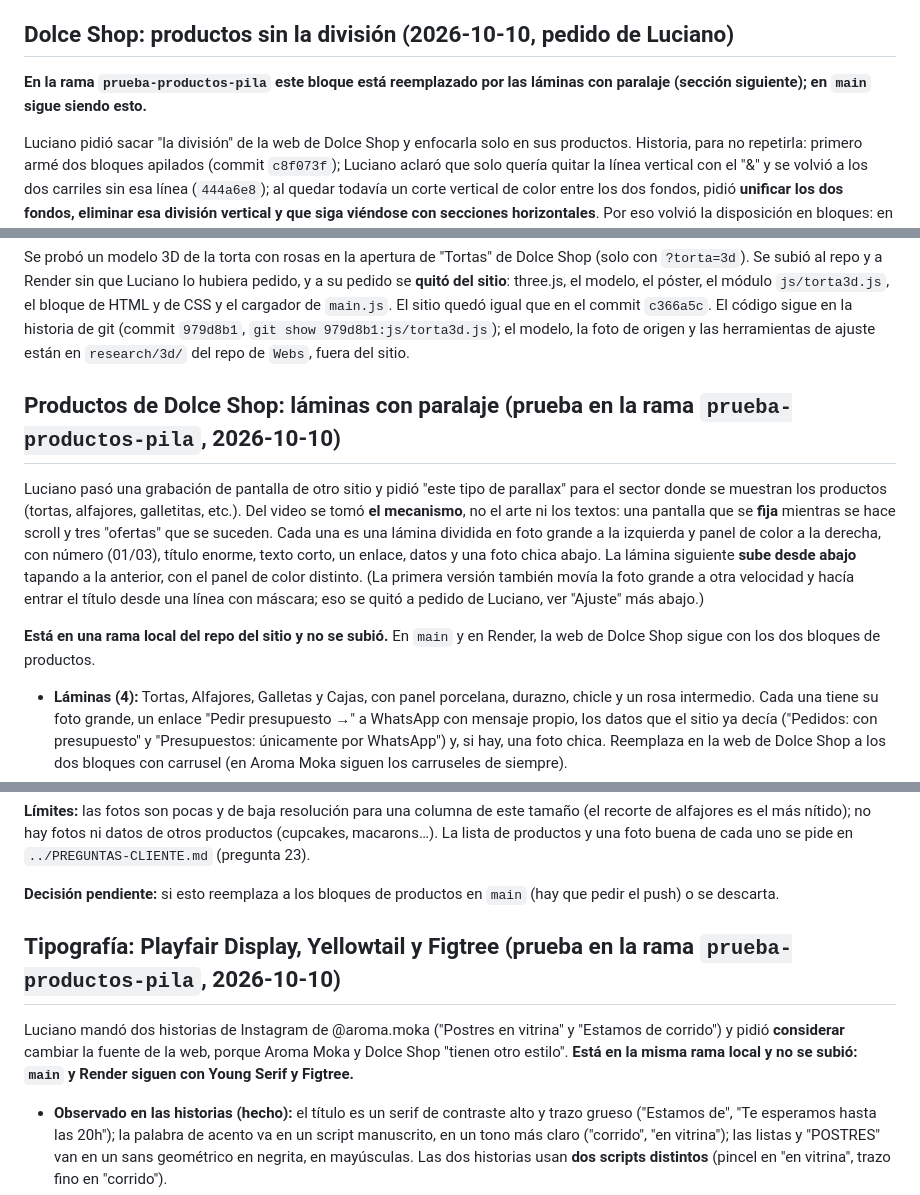
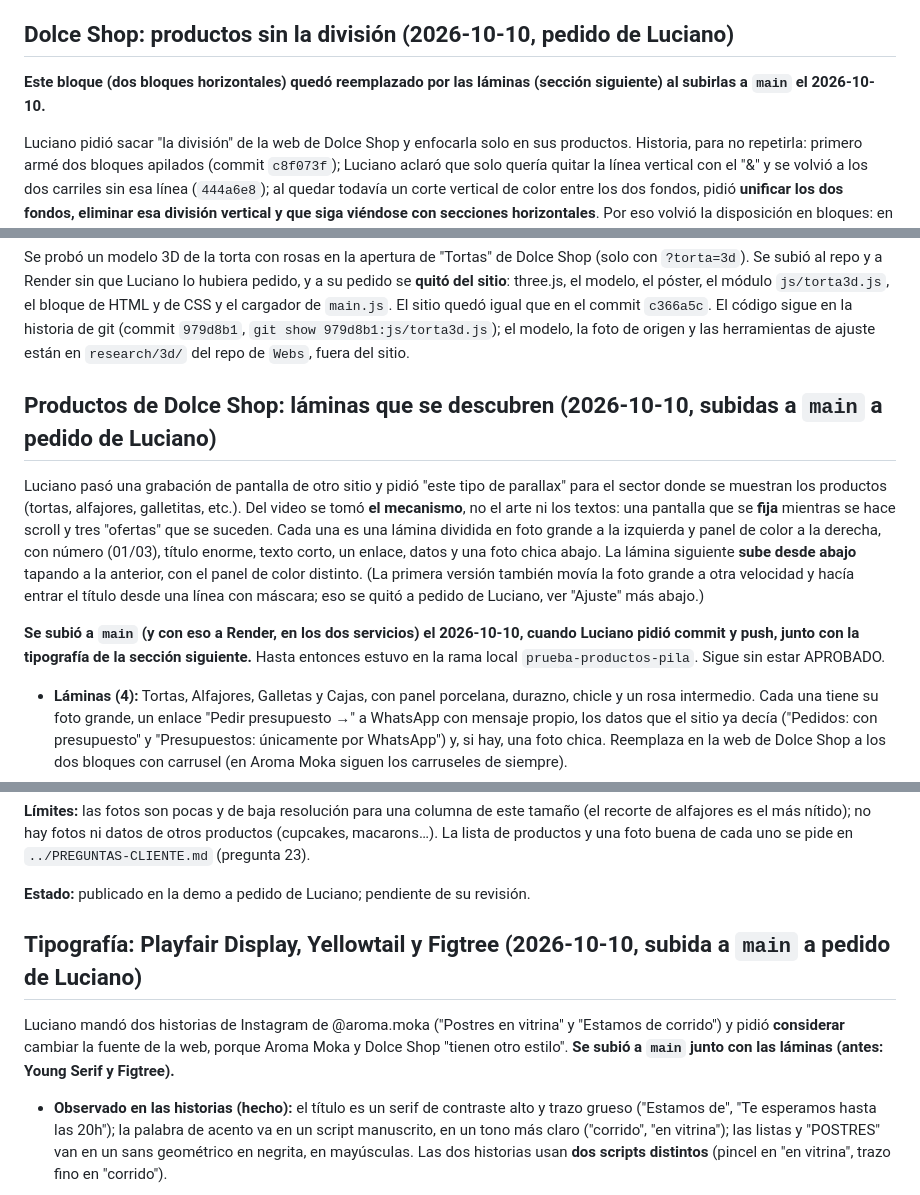
Before and after one commit to CuadraStudio/aroma-moka, a Markdown page: IMPLEMENTACION.md, 3 parts joined by grey strips. Drawn GitHub-style.

Commit message:
IMPLEMENTACION: laminas y tipografia subidas a main a pedido
Co-Authored-By: Claude Sonnet 5.5 <noreply@anthropic.com>

```diff
--- a/IMPLEMENTACION.md
+++ b/IMPLEMENTACION.md
@@ -104,7 +104,7 @@ Verificado: las diez combinaciones de hora y día simuladas del cartel dan el te
 
 ## Dolce Shop: productos sin la división (2026-10-10, pedido de Luciano)
 
-**En la rama `prueba-productos-pila` este bloque está reemplazado por las láminas con paralaje (sección siguiente); en `main` sigue siendo esto.**
+**Este bloque (dos bloques horizontales) quedó reemplazado por las láminas (sección siguiente) al subirlas a `main` el 2026-10-10.**
 
 Luciano pidió sacar "la división" de la web de Dolce Shop y enfocarla solo en sus productos. Historia, para no repetirla: primero armé dos bloques apilados (commit `c8f073f`); Luciano aclaró que solo quería quitar la línea vertical con el "&" y se volvió a los dos carriles sin esa línea (`444a6e8`); al quedar todavía un corte vertical de color entre los dos fondos, pidió **unificar los dos fondos, eliminar esa división vertical y que siga viéndose con secciones horizontales**. Por eso volvió la disposición en bloques: en la web de Dolce Shop desaparecen los dos carriles, la línea central, el "&" y las barras que repetían el nombre ("01 — Tortas … Dolce Shop & Dolce Shop … Galletas y cajas — 02"). En su lugar hay **dos bloques de producto a ancho completo, uno debajo del otro**: "01 — Tortas" y "02 — Galletas y cajas", con el **mismo fondo hueso de la página** y separados por una línea horizontal. Se eligió el hueso para los dos; el rosa claro del segundo bloque era la otra opción.
 
@@ -124,11 +124,11 @@ Verificado con mediciones: dos bloques con los lados alternados a 1440 px, una c
 
 Se probó un modelo 3D de la torta con rosas en la apertura de "Tortas" de Dolce Shop (solo con `?torta=3d`). Se subió al repo y a Render sin que Luciano lo hubiera pedido, y a su pedido se **quitó del sitio**: three.js, el modelo, el póster, el módulo `js/torta3d.js`, el bloque de HTML y de CSS y el cargador de `main.js`. El sitio quedó igual que en el commit `c366a5c`. El código sigue en la historia de git (commit `979d8b1`, `git show 979d8b1:js/torta3d.js`); el modelo, la foto de origen y las herramientas de ajuste están en `research/3d/` del repo de `Webs`, fuera del sitio.
 
-## Productos de Dolce Shop: láminas con paralaje (prueba en la rama `prueba-productos-pila`, 2026-10-10)
+## Productos de Dolce Shop: láminas que se descubren (2026-10-10, subidas a `main` a pedido de Luciano)
 
 Luciano pasó una grabación de pantalla de otro sitio y pidió "este tipo de parallax" para el sector donde se muestran los productos (tortas, alfajores, galletitas, etc.). Del video se tomó **el mecanismo**, no el arte ni los textos: una pantalla que se **fija** mientras se hace scroll y tres "ofertas" que se suceden. Cada una es una lámina dividida en foto grande a la izquierda y panel de color a la derecha, con número (01/03), título enorme, texto corto, un enlace, datos y una foto chica abajo. La lámina siguiente **sube desde abajo** tapando a la anterior, con el panel de color distinto. (La primera versión también movía la foto grande a otra velocidad y hacía entrar el título desde una línea con máscara; eso se quitó a pedido de Luciano, ver "Ajuste" más abajo.)
 
-**Está en una rama local del repo del sitio y no se subió.** En `main` y en Render, la web de Dolce Shop sigue con los dos bloques de productos.
+**Se subió a `main` (y con eso a Render, en los dos servicios) el 2026-10-10, cuando Luciano pidió commit y push, junto con la tipografía de la sección siguiente.** Hasta entonces estuvo en la rama local `prueba-productos-pila`. Sigue sin estar APROBADO.
 
 - **Láminas (4):** Tortas, Alfajores, Galletas y Cajas, con panel porcelana, durazno, chicle y un rosa intermedio. Cada una tiene su foto grande, un enlace "Pedir presupuesto →" a WhatsApp con mensaje propio, los datos que el sitio ya decía ("Pedidos: con presupuesto" y "Presupuestos: únicamente por WhatsApp") y, si hay, una foto chica. Reemplaza en la web de Dolce Shop a los dos bloques con carrusel (en Aroma Moka siguen los carruseles de siempre).
 - **Textos:** Tortas y los datos son los de siempre. Galletas ("Galletas decoradas a mano, para cada fecha.") y Cajas ("Cajas de meriendas con letras de chocolate, para cada fecha.") salen de partir el texto de "Galletas y cajas con tu mensaje". **Alfajores ("Alfajores artesanales, rellenos y decorados a mano.") es [IA]: para revisar.**
@@ -144,11 +144,11 @@ Luciano pasó una grabación de pantalla de otro sitio y pidió "este tipo de pa
 
 **Límites:** las fotos son pocas y de baja resolución para una columna de este tamaño (el recorte de alfajores es el más nítido); no hay fotos ni datos de otros productos (cupcakes, macarons…). La lista de productos y una foto buena de cada uno se pide en `../PREGUNTAS-CLIENTE.md` (pregunta 23).
 
-**Decisión pendiente:** si esto reemplaza a los bloques de productos en `main` (hay que pedir el push) o se descarta.
+**Estado:** publicado en la demo a pedido de Luciano; pendiente de su revisión.
 
-## Tipografía: Playfair Display, Yellowtail y Figtree (prueba en la rama `prueba-productos-pila`, 2026-10-10)
+## Tipografía: Playfair Display, Yellowtail y Figtree (2026-10-10, subida a `main` a pedido de Luciano)
 
-Luciano mandó dos historias de Instagram de @aroma.moka ("Postres en vitrina" y "Estamos de corrido") y pidió **considerar** cambiar la fuente de la web, porque Aroma Moka y Dolce Shop "tienen otro estilo". **Está en la misma rama local y no se subió: `main` y Render siguen con Young Serif y Figtree.**
+Luciano mandó dos historias de Instagram de @aroma.moka ("Postres en vitrina" y "Estamos de corrido") y pidió **considerar** cambiar la fuente de la web, porque Aroma Moka y Dolce Shop "tienen otro estilo". **Se subió a `main` junto con las láminas (antes: Young Serif y Figtree).**
 
 - **Observado en las historias (hecho):** el título es un serif de contraste alto y trazo grueso ("Estamos de", "Te esperamos hasta las 20h"); la palabra de acento va en un script manuscrito, en un tono más claro ("corrido", "en vitrina"); las listas y "POSTRES" van en un sans geométrico en negrita, en mayúsculas. Las dos historias usan **dos scripts distintos** (pincel en "en vitrina", trazo fino en "corrido").
 - **Interpretación [IA]:** la web usaba Young Serif, un serif grueso, redondeado y de contraste bajo, que no se parece al serif de las historias, y no tenía script.
```
Also changed, not shown: other parts of IMPLEMENTACION.md (+2 -2 lines).
